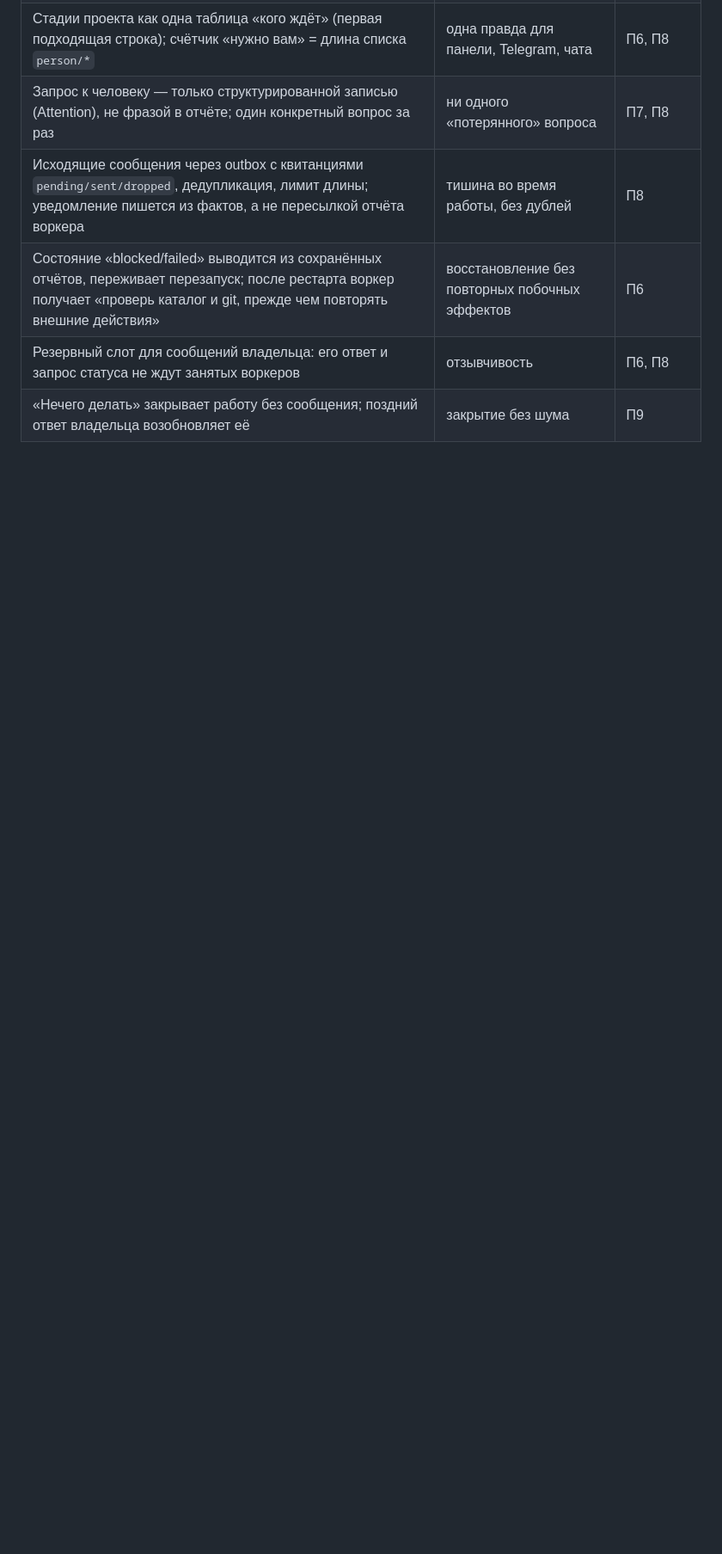
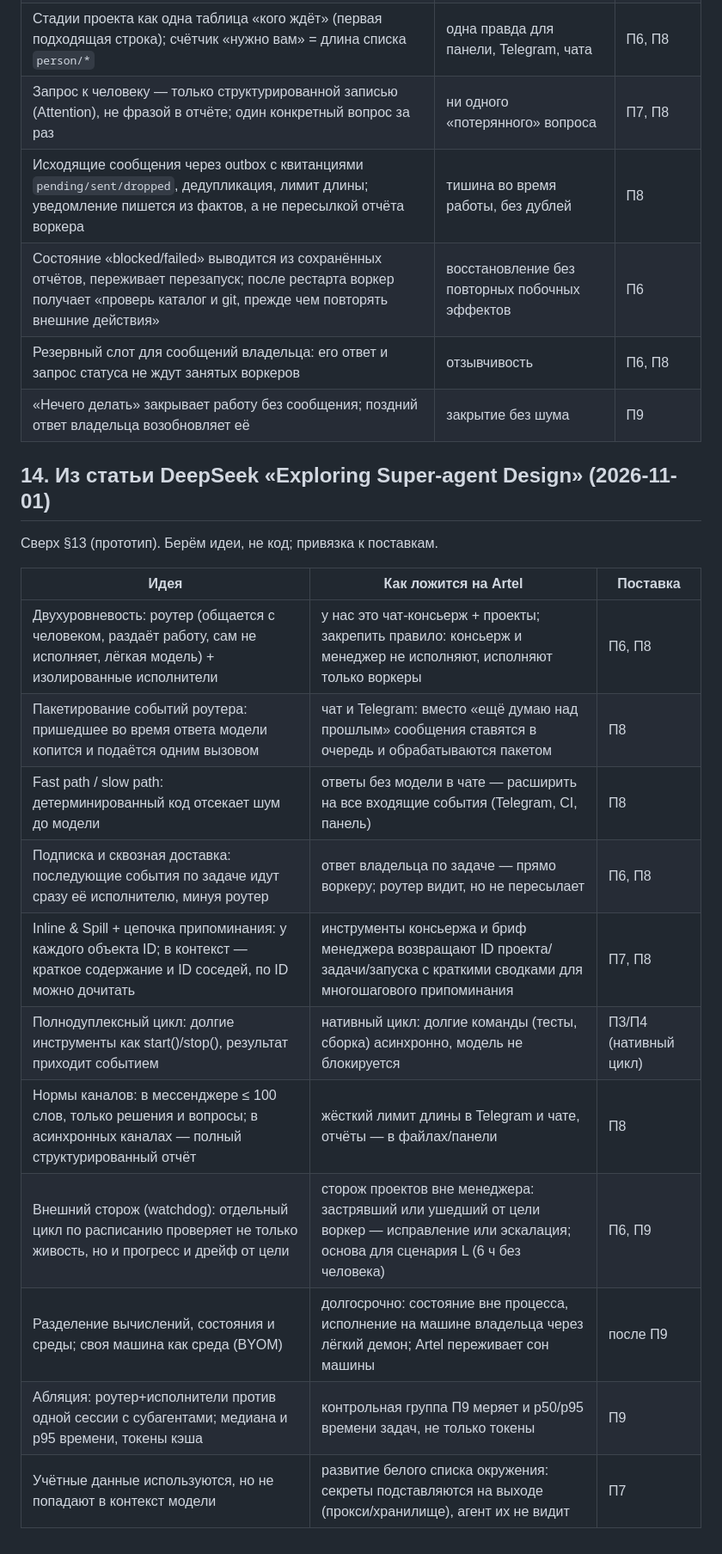
Before and after one commit to MisterReds/artel, a Markdown page: docs/SPEC.md, the part around the change. Shown at 86% size. Rendered like a GitHub page; blank space fills up the shorter version.

Commit message:
Plan §14: ideas from DeepSeek's Super-agent design article mapped to deliveries
Co-Authored-By: Claude Opus 5.5 <noreply@anthropic.com>
Claude-Session: https://claude.ai/code/session_01DjcM8yDxnq3LZTecpvpY5V

```diff
--- a/docs/SPEC.md
+++ b/docs/SPEC.md
@@ -327,3 +327,21 @@ pip-audit, покрытие с порогом, CRAP < 10 для изменённ
 | Состояние «blocked/failed» выводится из сохранённых отчётов, переживает перезапуск; после рестарта воркер получает «проверь каталог и git, прежде чем повторять внешние действия» | восстановление без повторных побочных эффектов | П6 |
 | Резервный слот для сообщений владельца: его ответ и запрос статуса не ждут занятых воркеров | отзывчивость | П6, П8 |
 | «Нечего делать» закрывает работу без сообщения; поздний ответ владельца возобновляет её | закрытие без шума | П9 |
+
+## 14. Из статьи DeepSeek «Exploring Super-agent Design» (2026-11-01)
+
+Сверх §13 (прототип). Берём идеи, не код; привязка к поставкам.
+
+| Идея | Как ложится на Artel | Поставка |
+|---|---|---|
+| Двухуровневость: роутер (общается с человеком, раздаёт работу, сам не исполняет, лёгкая модель) + изолированные исполнители | у нас это чат-консьерж + проекты; закрепить правило: консьерж и менеджер не исполняют, исполняют только воркеры | П6, П8 |
+| Пакетирование событий роутера: пришедшее во время ответа модели копится и подаётся одним вызовом | чат и Telegram: вместо «ещё думаю над прошлым» сообщения ставятся в очередь и обрабатываются пакетом | П8 |
+| Fast path / slow path: детерминированный код отсекает шум до модели | ответы без модели в чате — расширить на все входящие события (Telegram, CI, панель) | П8 |
+| Подписка и сквозная доставка: последующие события по задаче идут сразу её исполнителю, минуя роутер | ответ владельца по задаче — прямо воркеру; роутер видит, но не пересылает | П6, П8 |
+| Inline & Spill + цепочка припоминания: у каждого объекта ID; в контекст — краткое содержание и ID соседей, по ID можно дочитать | инструменты консьержа и бриф менеджера возвращают ID проекта/задачи/запуска с краткими сводками для многошагового припоминания | П7, П8 |
+| Полнодуплексный цикл: долгие инструменты как start()/stop(), результат приходит событием | нативный цикл: долгие команды (тесты, сборка) асинхронно, модель не блокируется | П3/П4 (нативный цикл) |
+| Нормы каналов: в мессенджере ≤ 100 слов, только решения и вопросы; в асинхронных каналах — полный структурированный отчёт | жёсткий лимит длины в Telegram и чате, отчёты — в файлах/панели | П8 |
+| Внешний сторож (watchdog): отдельный цикл по расписанию проверяет не только живость, но и прогресс и дрейф от цели | сторож проектов вне менеджера: застрявший или ушедший от цели воркер — исправление или эскалация; основа для сценария L (6 ч без человека) | П6, П9 |
+| Разделение вычислений, состояния и среды; своя машина как среда (BYOM) | долгосрочно: состояние вне процесса, исполнение на машине владельца через лёгкий демон; Artel переживает сон машины | после П9 |
+| Абляция: роутер+исполнители против одной сессии с субагентами; медиана и p95 времени, токены кэша | контрольная группа П9 меряет и p50/p95 времени задач, не только токены | П9 |
+| Учётные данные используются, но не попадают в контекст модели | развитие белого списка окружения: секреты подставляются на выходе (прокси/хранилище), агент их не видит | П7 |
```
